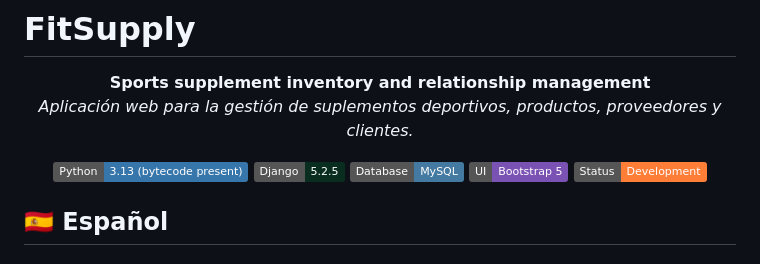
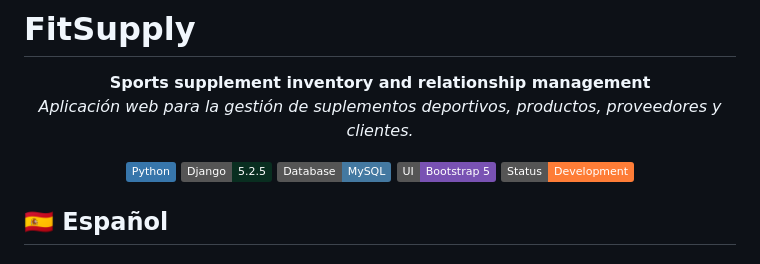
Before and after one commit to salinascarlos-rgb/FitSupply, a Markdown page: README.md, the part around the change. GitHub-like rendering; badges without logos.

Commit message:
docs: fix README security guidance and Python badge

```diff
--- a/README.md
+++ b/README.md
@@ -6,7 +6,7 @@
 </p>
 
 <p align="center">
-  <img src="https://img.shields.io/badge/Python-3.13%20(bytecode%20present)-3776AB?logo=python&logoColor=white" alt="Python">
+  <img src="https://img.shields.io/badge/Python-3776AB?logo=python&logoColor=white" alt="Python">
   <img src="https://img.shields.io/badge/Django-5.2.5-092E20?logo=django&logoColor=white" alt="Django">
   <img src="https://img.shields.io/badge/Database-MySQL-4479A1?logo=mysql&logoColor=white" alt="MySQL">
   <img src="https://img.shields.io/badge/UI-Bootstrap%205-7952B3?logo=bootstrap&logoColor=white" alt="Bootstrap">
```
